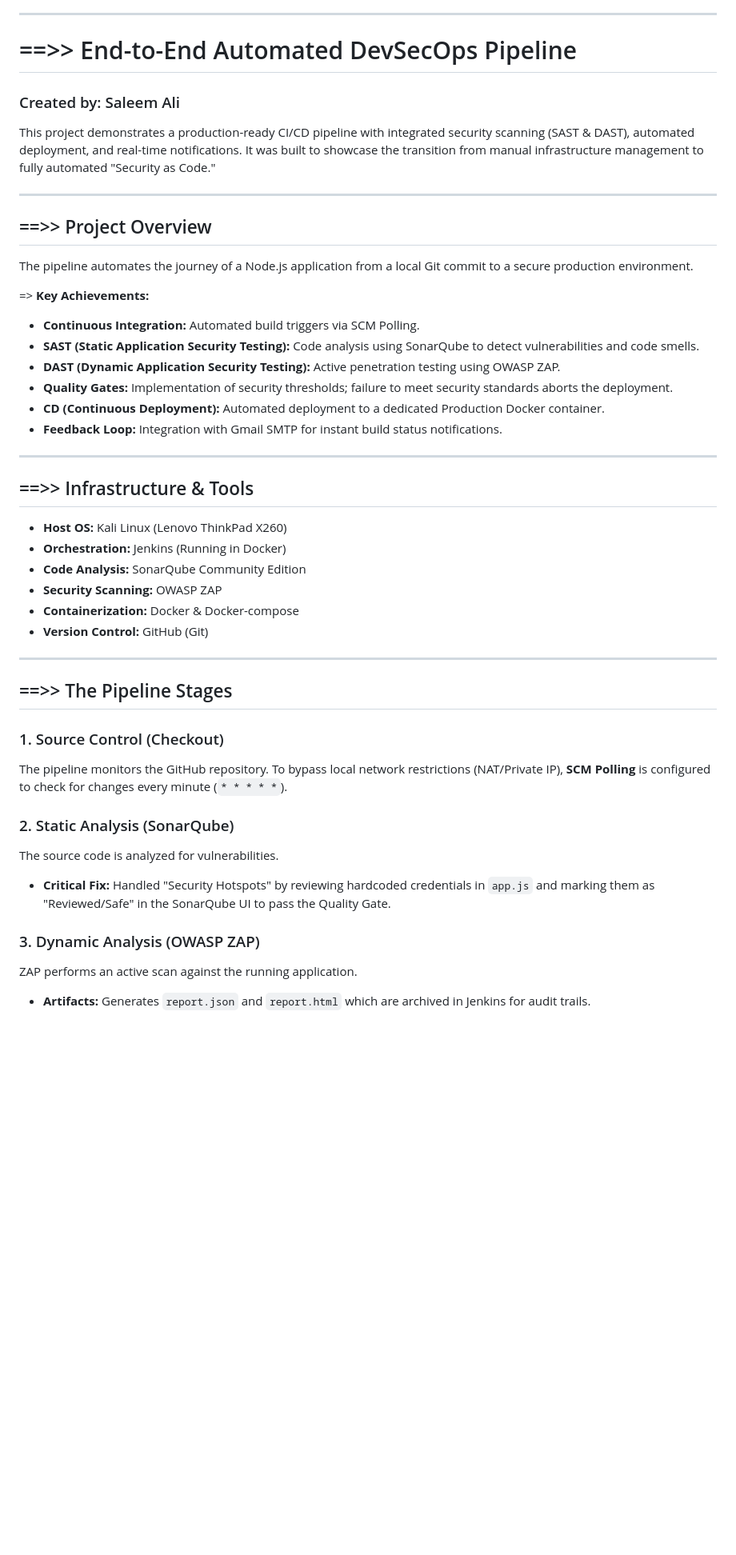
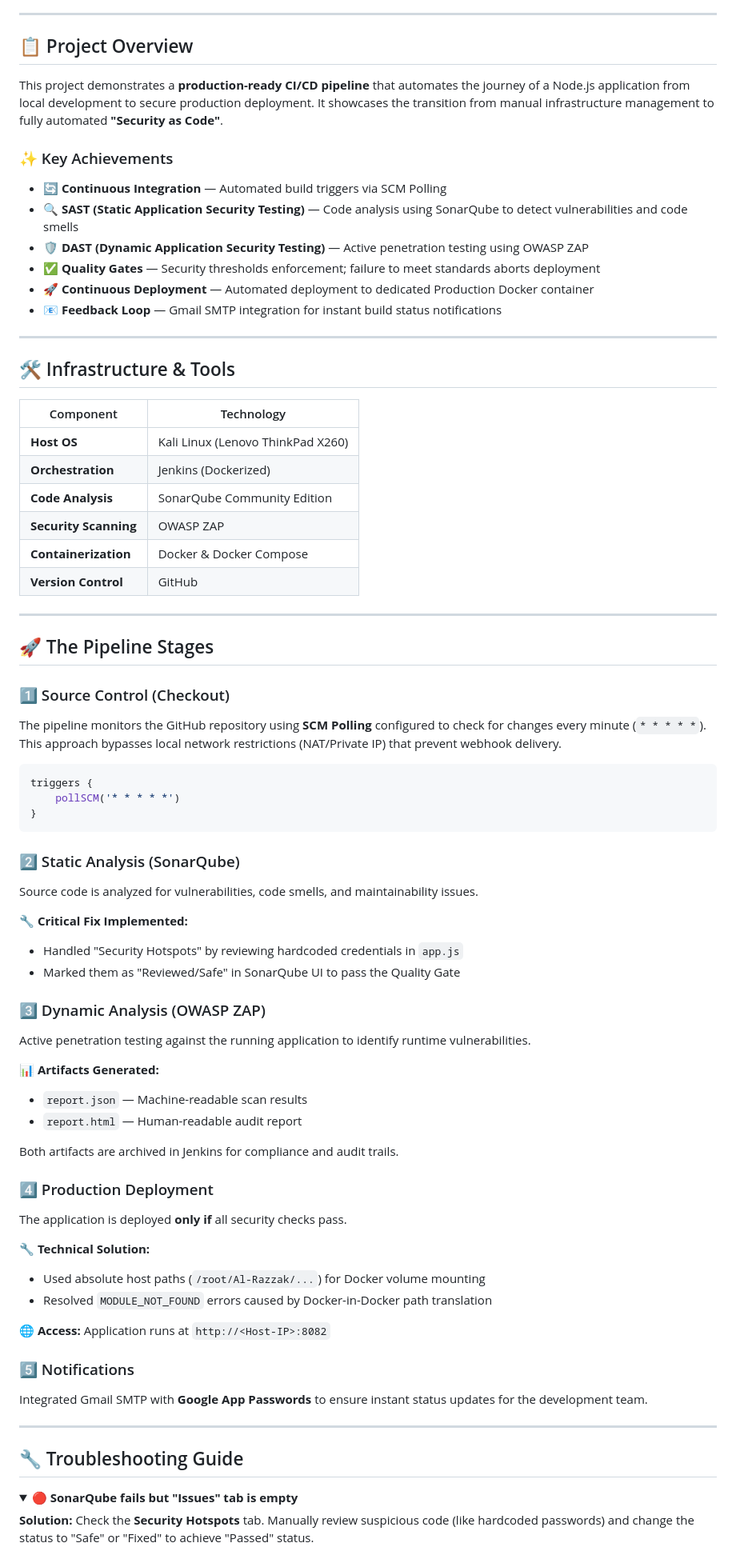
Before and after one commit to ali4210/DevSecOps-_Project-_1, a Markdown page: README.md, the part around one of its changes. Shown at 80% size. Drawn GitHub-style; folded sections open; blank space fills up the shorter version.

Commit message:
Revise README for clarity and completeness
Updated README to enhance project overview, infrastructure details, and troubleshooting guide.

````diff
--- a/README.md
+++ b/README.md
@@ -1,48 +16,86 @@
 
 ---
 
-# ==>> End-to-End Automated DevSecOps Pipeline
-### Created by: Saleem Ali
+## 📋 Project Overview
 
-This project demonstrates a production-ready CI/CD pipeline with integrated security scanning (SAST & DAST), automated deployment, and real-time notifications. It was built to showcase the transition from manual infrastructure management to fully automated "Security as Code."
+This project demonstrates a **production-ready CI/CD pipeline** that automates the journey of a Node.js application from local development to secure production deployment. It showcases the transition from manual infrastructure management to fully automated **"Security as Code"**.
 
+### ✨ Key Achievements
 
+- **🔄 Continuous Integration** — Automated build triggers via SCM Polling
+- **🔍 SAST (Static Application Security Testing)** — Code analysis using SonarQube to detect vulnerabilities and code smells
+- **🛡️ DAST (Dynamic Application Security Testing)** — Active penetration testing using OWASP ZAP
+- **✅ Quality Gates** — Security thresholds enforcement; failure to meet standards aborts deployment
+- **🚀 Continuous Deployment** — Automated deployment to dedicated Production Docker container
+- **📧 Feedback Loop** — Gmail SMTP integration for instant build status notifications
 
 ---
 
-## ==>> Project Overview
-The pipeline automates the journey of a Node.js application from a local Git commit to a secure production environment.
+## 🛠️ Infrastructure & Tools
 
-=> **Key Achievements:**
-* **Continuous Integration:** Automated build triggers via SCM Polling.
-* **SAST (Static Application Security Testing):** Code analysis using SonarQube to detect vulnerabilities and code smells.
-* **DAST (Dynamic Application Security Testing):** Active penetration testing using OWASP ZAP.
-* **Quality Gates:** Implementation of security thresholds; failure to meet security standards aborts the deployment.
-* **CD (Continuous Deployment):** Automated deployment to a dedicated Production Docker container.
-* **Feedback Loop:** Integration with Gmail SMTP for instant build status notifications.
+| Component | Technology |
+|-----------|-----------|
+| **Host OS** | Kali Linux (Lenovo ThinkPad X260) |
+| **Orchestration** | Jenkins (Dockerized) |
+| **Code Analysis** | SonarQube Community Edition |
+| **Security Scanning** | OWASP ZAP |
+| **Containerization** | Docker & Docker Compose |
+| **Version Control** | GitHub |
 
 ---
 
-## ==>> Infrastructure & Tools
-* **Host OS:** Kali Linux (Lenovo ThinkPad X260)
-* **Orchestration:** Jenkins (Running in Docker)
-* **Code Analysis:** SonarQube Community Edition
-* **Security Scanning:** OWASP ZAP
-* **Containerization:** Docker & Docker-compose
-* **Version Control:** GitHub (Git)
+## 🚀 The Pipeline Stages
+
+### 1️⃣ Source Control (Checkout)
+
+The pipeline monitors the GitHub repository using **SCM Polling** configured to check for changes every minute (`* * * * *`). This approach bypasses local network restrictions (NAT/Private IP) that prevent webhook delivery.
+
+```groovy
+triggers {
+    pollSCM('* * * * *')
+}
+```
+
+### 2️⃣ Static Analysis (SonarQube)
+
+Source code is analyzed for vulnerabilities, code smells, and maintainability issues.
+
+**🔧 Critical Fix Implemented:**
+- Handled "Security Hotspots" by reviewing hardcoded credentials in `app.js`
+- Marked them as "Reviewed/Safe" in SonarQube UI to pass the Quality Gate
+
+### 3️⃣ Dynamic Analysis (OWASP ZAP)
+
+Active penetration testing against the running application to identify runtime vulnerabilities.
+
+**📊 Artifacts Generated:**
+- `report.json` — Machine-readable scan results
+- `report.html` — Human-readable audit report
+
+Both artifacts are archived in Jenkins for compliance and audit trails.
+
+### 4️⃣ Production Deployment
+
+The application is deployed **only if** all security checks pass.
+
+**🔧 Technical Solution:**
+- Used absolute host paths (`/root/Al-Razzak/...`) for Docker volume mounting
+- Resolved `MODULE_NOT_FOUND` errors caused by Docker-in-Docker path translation
+
+**🌐 Access:** Application runs at `http://<Host-IP>:8082`
+
+### 5️⃣ Notifications
+
+Integrated Gmail SMTP with **Google App Passwords** to ensure instant status updates for the development team.
 
 ---
 
-## ==>> The Pipeline Stages
+## 🔧 Troubleshooting Guide
 
-### 1. Source Control (Checkout)
-The pipeline monitors the GitHub repository. To bypass local network restrictions (NAT/Private IP), **SCM Polling** is configured to check for changes every minute (`* * * * *`).
+<details>
+<summary><b>🔴 SonarQube fails but "Issues" tab is empty</b></summary>
 
-### 2. Static Analysis (SonarQube)
-The source code is analyzed for vulnerabilities.
-* **Critical Fix:** Handled "Security Hotspots" by reviewing hardcoded credentials in `app.js` and marking them as "Reviewed/Safe" in the SonarQube UI to pass the Quality Gate.
+**Solution:** Check the **Security Hotspots** tab. Manually review suspicious code (like hardcoded passwords) and change the status to "Safe" or "Fixed" to achieve "Passed" status.
 
-### 3. Dynamic Analysis (OWASP ZAP)
-ZAP performs an active scan against the running application.
-* **Artifacts:** Generates `report.json` and `report.html` which are archived in Jenkins for audit trails.
+</details>
 
````
Also changed, not shown: other parts of README.md (+128 -23 lines).
